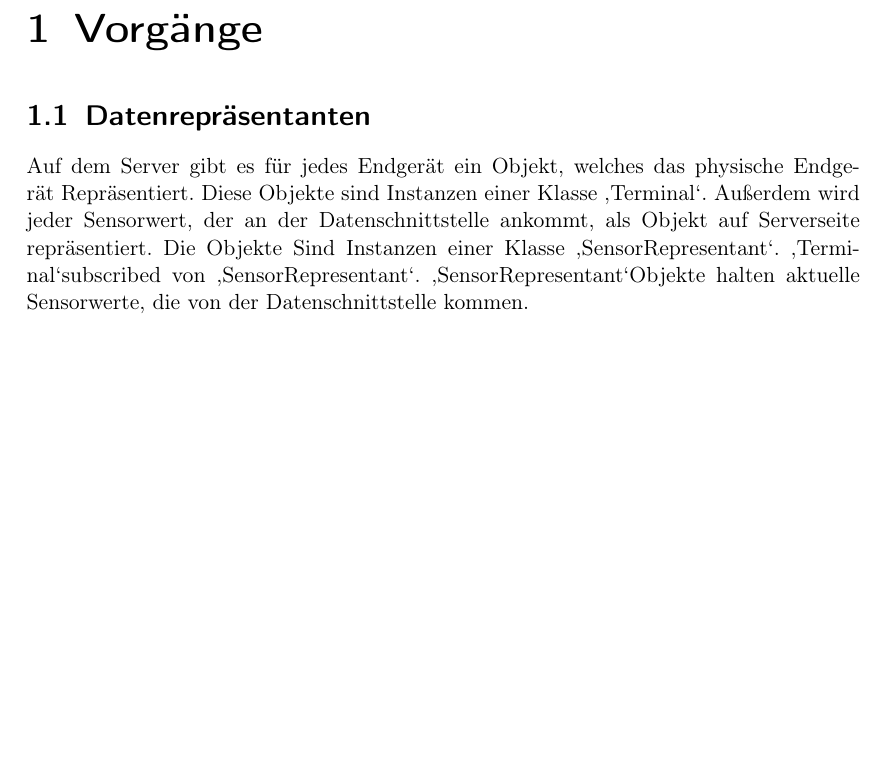
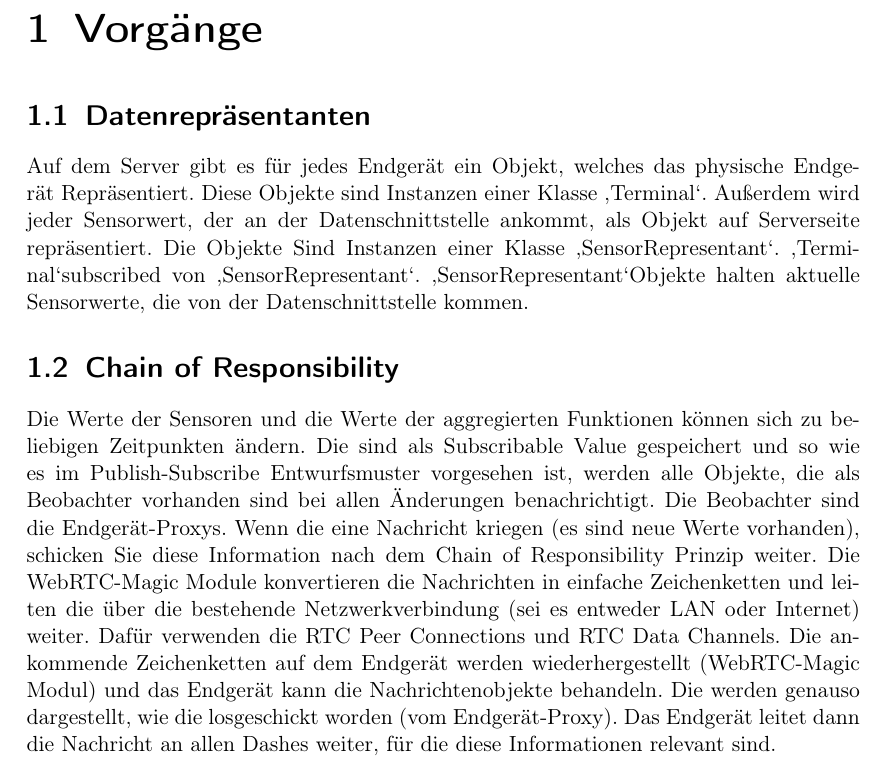
Before and after one commit to uzdry/PSE, a LaTeX document (Entwurf/entwurf.tex, which reads Entwurf/Beschreibungen.tex): part of page 3 of 3, cut so that both start at the same text, the shorter picture padded with empty space. Compiled offline with pdfLaTeX.

Commit message:
CoR added

```diff
--- a/Entwurf/Beschreibungen.tex
+++ b/Entwurf/Beschreibungen.tex
@@ -5,4 +5,10 @@
 \section{Datenrepräsentanten}
 
 Auf dem Server gibt es für jedes Endgerät ein Objekt, welches das physische Endgerät Repräsentiert. Diese Objekte sind Instanzen einer Klasse \glq Terminal\grq. Außerdem wird jeder Sensorwert, der an der Datenschnittstelle ankommt, als Objekt auf Serverseite repräsentiert. Die Objekte Sind Instanzen einer Klasse \glq SensorRepresentant\grq. \glq Terminal\grq subscribed von \glq SensorRepresentant\grq. \glq SensorRepresentant\grq Objekte halten aktuelle Sensorwerte, die von der Datenschnittstelle kommen.
+
+\section{Chain of Responsibility}
+
+Die Werte der Sensoren und die Werte der aggregierten Funktionen können sich zu beliebigen Zeitpunkten ändern. Die sind als Subscribable Value gespeichert und so wie es im Publish-Subscribe Entwurfsmuster vorgesehen ist, werden alle Objekte, die als Beobachter vorhanden sind bei allen Änderungen benachrichtigt. Die Beobachter sind die Endgerät-Proxys. Wenn die eine Nachricht kriegen (es sind neue Werte vorhanden), schicken Sie diese Information nach dem Chain of Responsibility Prinzip weiter. Die WebRTC-Magic Module konvertieren die Nachrichten in einfache Zeichenketten und leiten die über die bestehende Netzwerkverbindung (sei es entweder LAN oder Internet) weiter. Dafür verwenden die RTC Peer Connections und RTC Data Channels. Die ankommende Zeichenketten auf dem Endgerät werden wiederhergestellt (WebRTC-Magic Modul) und das Endgerät kann die Nachrichtenobjekte behandeln. Die werden genauso dargestellt, wie die losgeschickt worden (vom Endgerät-Proxy). Das Endgerät leitet dann die Nachricht an allen Dashes weiter, für die diese Informationen relevant sind.
+
+
 \end{document}
```
